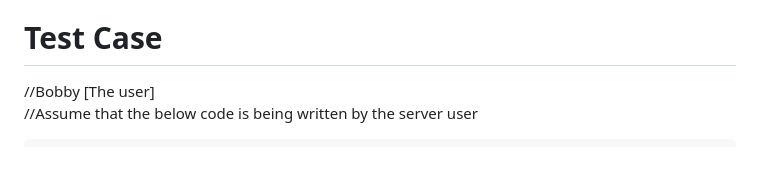
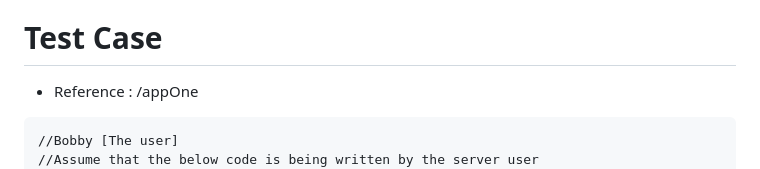
Before and after one commit to Aakash-Yadav6522/SmartWebServer, a Markdown page: README.md, the part around the change. Drawn GitHub-style.

````diff
--- a/README.md
+++ b/README.md
@@ -7,9 +7,10 @@
 * Content Serving.
 * Request Handling.
 # Test Case
+* Reference : /appOne
+```
 //Bobby [The user]
 //Assume that the below code is being written by the server user
-```
 #include<tmwp>
 #include<iostream>
 #include<stdlib.h>
````
